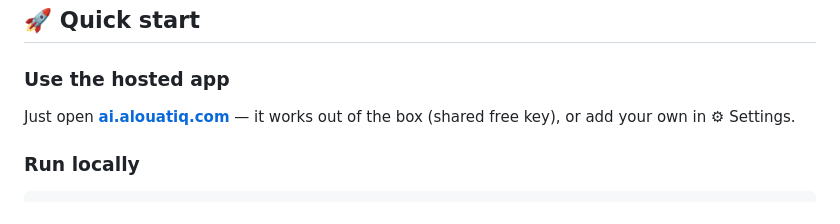
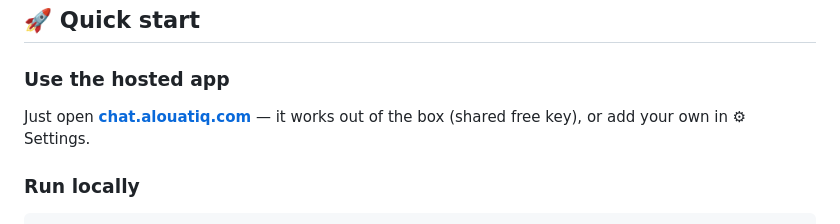
Before and after one commit to alouatiq/AL.AI-Unlimited_FREE_CHAT, a Markdown page: README.md, the part around the change. Drawn GitHub-style.

Commit message:
Update hosted app link to chat.alouatiq.com

````diff
--- a/README.md
+++ b/README.md
@@ -102,7 +102,7 @@ and when the cloud is rate-limited, it can run a model **fully on your device**
 ## 🚀 Quick start
 
 ### Use the hosted app
-Just open **[ai.alouatiq.com](https://ai.alouatiq.com)** — it works out of the box (shared free key), or add your own in ⚙ Settings.
+Just open **[chat.alouatiq.com](https://chat.alouatiq.com)** — it works out of the box (shared free key), or add your own in ⚙ Settings.
 
 ### Run locally
 ```bash
````
